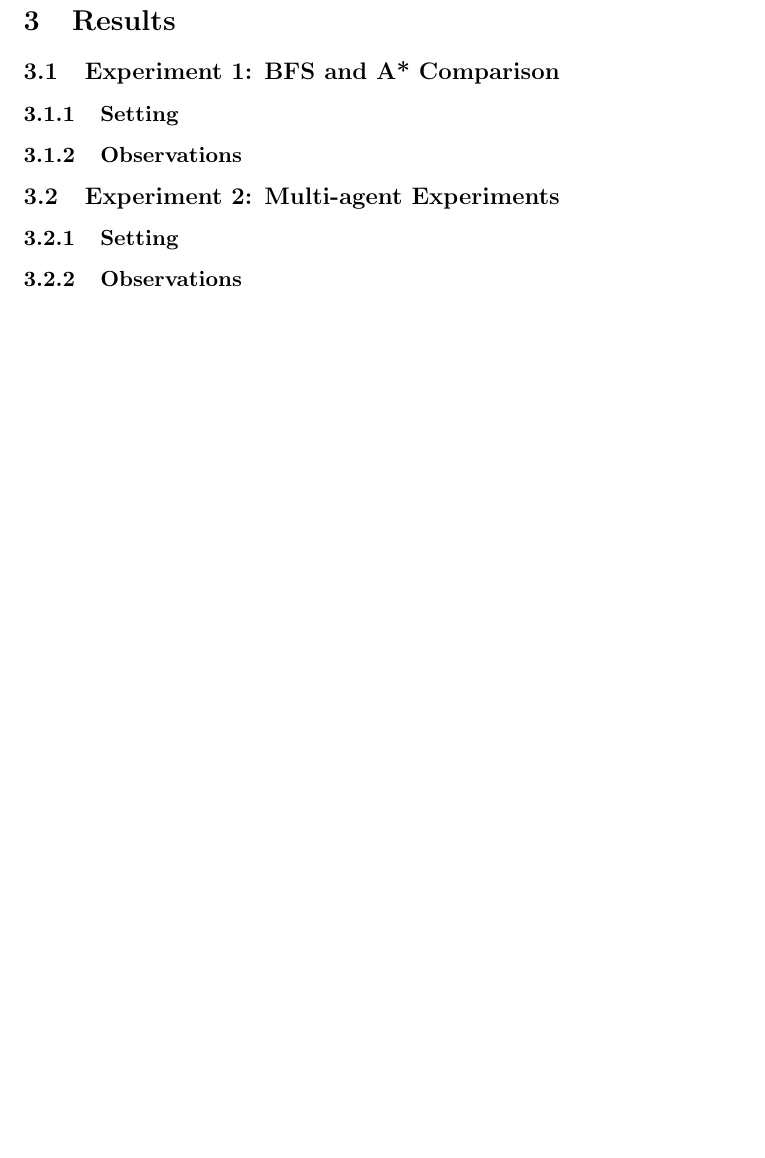
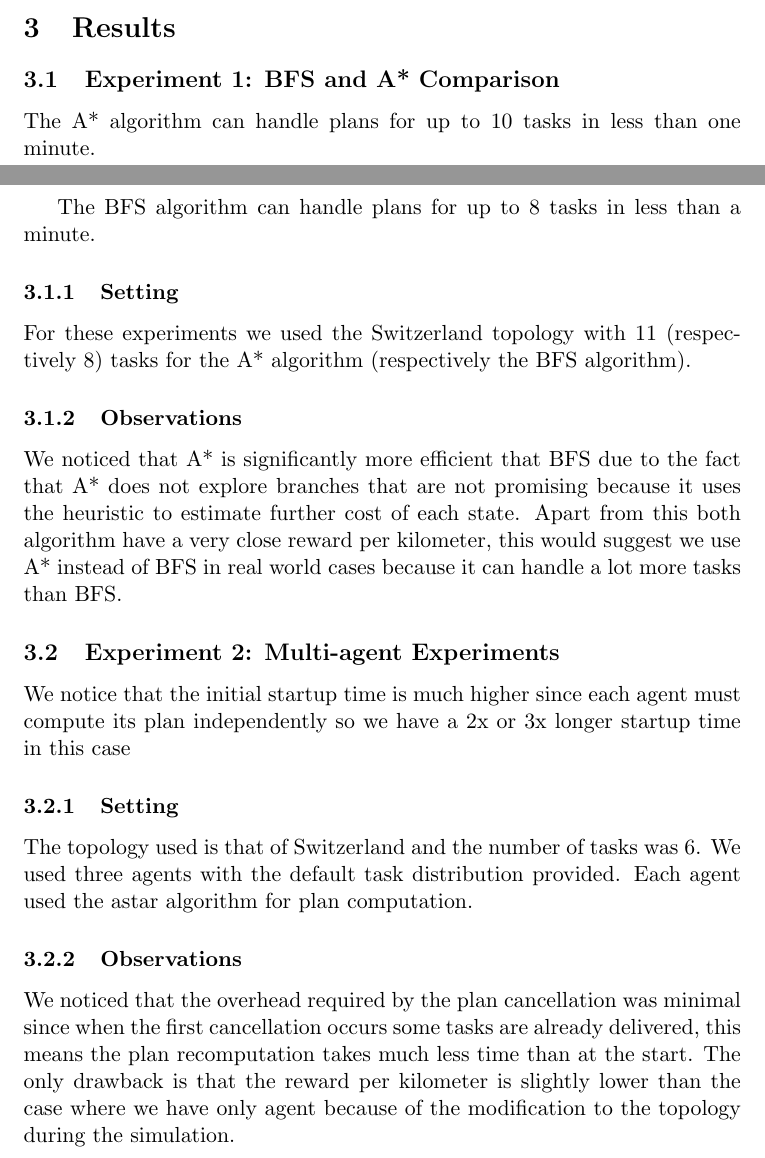
Before and after one commit to SonicFrog/IntelligentAgents, a LaTeX document (deliberative/doc/report_deliberative.tex): part of page 3 of 3 before the commit and two parts of pages 2 and 3 of 3 after it, the two joined at a grey line, cut so that both start at the same text, the shorter picture padded with empty space. Compiled offline with pdfLaTeX.

Commit message:
Changes to report and run script

```diff
--- a/deliberative/doc/report_deliberative.tex
+++ b/deliberative/doc/report_deliberative.tex
@@ -99,22 +97,54 @@ a goal state is underestimated.
 
 \subsection{Experiment 1: BFS and A* Comparison}
 % Compare the two algorithms in terms of: optimality, efficiency, limitations %
-% Report the number of tasks for which you can build a plan in less than one minute %
+% Report the number of tasks for which you can build a plan in less
+% than one minute %
+The A* algorithm can handle plans for up to 10 tasks in less than one
+minute.
+
+The BFS algorithm can handle plans for up to 8 tasks in less than a
+minute.
+
+\subsubsection{Setting}
+% Describe the settings of your experiment: topology, task
+% configuration, etc. %
+For these experiments we used the Switzerland topology with 11
+(respectively 8) tasks for the A* algorithm (respectively the BFS
+algorithm).
+
+\subsubsection{Observations}
+% Describe the experimental results and the conclusions you inferred
+% from these results %
+
+We noticed that A* is significantly more efficient that BFS due to the
+fact that A* does not explore branches that are not promising because
+it uses the heuristic to estimate further cost of each state. Apart
+from this both algorithm have a very close reward per kilometer, this
+would suggest we use A* instead of BFS in real world cases because it
+can handle a lot more tasks than BFS.
+
+\subsection{Experiment 2: Multi-agent Experiments}
+% Observations in multi-agent experiments %
+
+We notice that the initial startup time is much higher since each
+agent must compute its plan independently so we have a 2x or 3x longer
+startup time in this case
 
 \subsubsection{Setting}
 % Describe the settings of your experiment: topology, task configuration, etc. %
 
-\subsubsection{Observations}
-% Describe the experimental results and the conclusions you inferred from these results %
-
-
-\subsection{Experiment 2: Multi-agent Experiments}
-% Observations in multi-agent experiments %
-
-\subsubsection{Setting}
-% Describe the settings of your experiment: topology, task configuration, etc. %
+The topology used is that of Switzerland and the number of tasks was
+6. We used three agents with the default task distribution
+provided. Each agent used the astar algorithm for plan computation.
 
 \subsubsection{Observations}
 % Describe the experimental results and the conclusions you inferred from these results %
 
+We noticed that the overhead required by the plan cancellation was
+minimal since when the first cancellation occurs some tasks are
+already delivered, this means the plan recomputation takes much less
+time than at the start. The only drawback is that the reward per
+kilometer is slightly lower than the case where we have only agent
+because of the modification to the topology during the simulation.
+
 \end{document}
```
Also changed, not shown: deliberative/doc/report_deliberative.tex (2 more changed lines), 3 other files.
